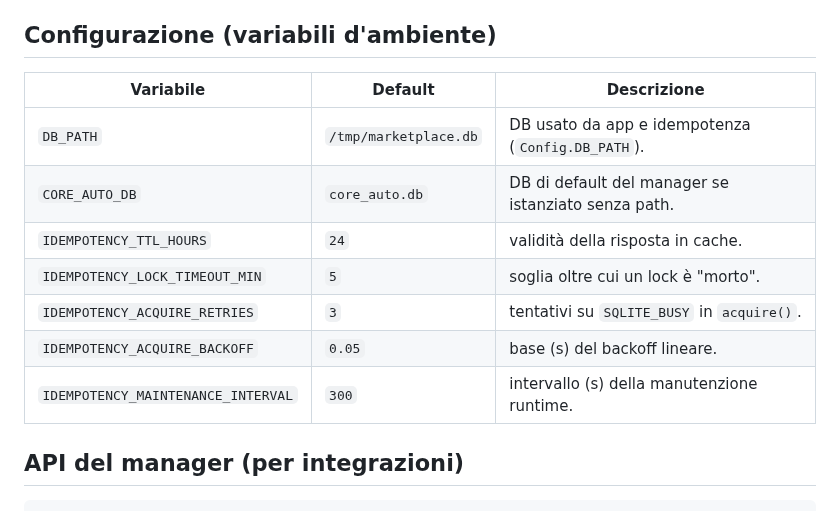
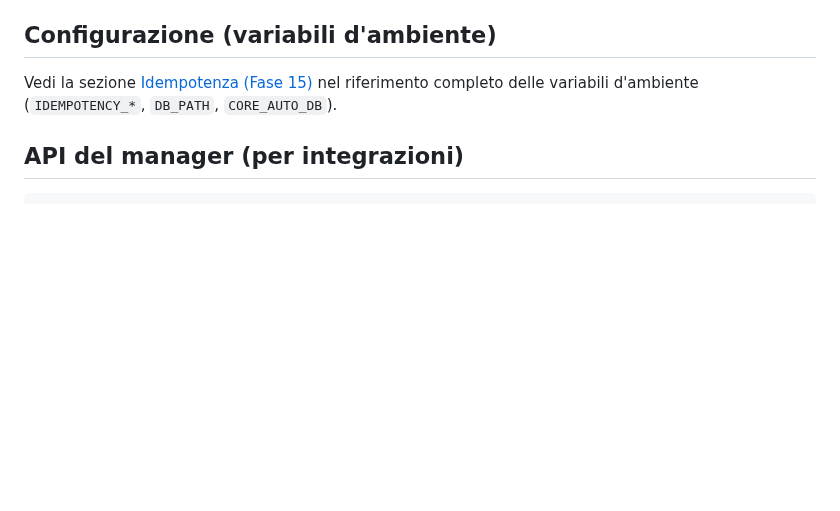
Before and after one commit to edilmax/Core_Auto, a Markdown page: README.md, the part around one of its changes. Drawn GitHub-style; blank space fills up the shorter version.

```diff
--- a/README.md
+++ b/README.md
@@ -175,15 +260,8 @@ indice parziale sui lock e indice su `expires_at`.
 
 ## Configurazione (variabili d'ambiente)
 
-| Variabile | Default | Descrizione |
-|-----------|---------|-------------|
-| `DB_PATH` | `/tmp/marketplace.db` | DB usato da app e idempotenza (`Config.DB_PATH`). |
-| `CORE_AUTO_DB` | `core_auto.db` | DB di default del manager se istanziato senza path. |
-| `IDEMPOTENCY_TTL_HOURS` | `24` | validità della risposta in cache. |
-| `IDEMPOTENCY_LOCK_TIMEOUT_MIN` | `5` | soglia oltre cui un lock è "morto". |
-| `IDEMPOTENCY_ACQUIRE_RETRIES` | `3` | tentativi su `SQLITE_BUSY` in `acquire()`. |
-| `IDEMPOTENCY_ACQUIRE_BACKOFF` | `0.05` | base (s) del backoff lineare. |
-| `IDEMPOTENCY_MAINTENANCE_INTERVAL` | `300` | intervallo (s) della manutenzione runtime. |
+Vedi la sezione [Idempotenza (Fase 15)](#idempotenza-fase-15) nel riferimento
+completo delle variabili d'ambiente (`IDEMPOTENCY_*`, `DB_PATH`, `CORE_AUTO_DB`).
 
 ## API del manager (per integrazioni)
 
```
Also changed, not shown: other parts of README.md (+85 -0 lines).
